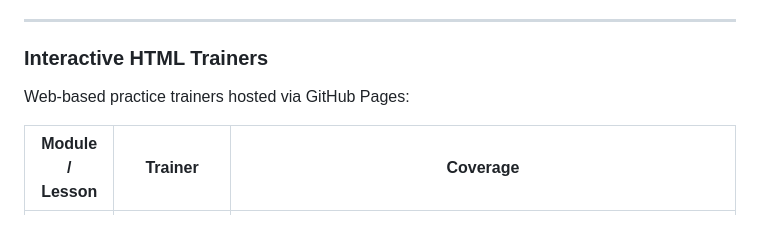
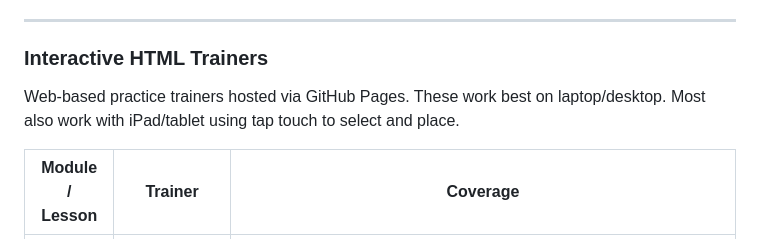
Before and after one commit to UGL13RTH4NU/CySA-004, a Markdown page: README.md, the part around the change. Drawn GitHub-style.

Commit message:
Update README with improved trainer description
Clarified the description of web-based practice trainers.

```diff
--- a/README.md
+++ b/README.md
@@ -29,7 +29,7 @@ Tag hierarchy: All cards prefixed with `CySA004`, then module-hierarchical (text
 
 ### Interactive HTML Trainers
 
-Web-based practice trainers hosted via GitHub Pages:
+Web-based practice trainers hosted via GitHub Pages. These work best on laptop/desktop. Most also work with iPad/tablet using tap touch to select and place.
 
 
 | Module / Lesson | Trainer | Coverage |
```
